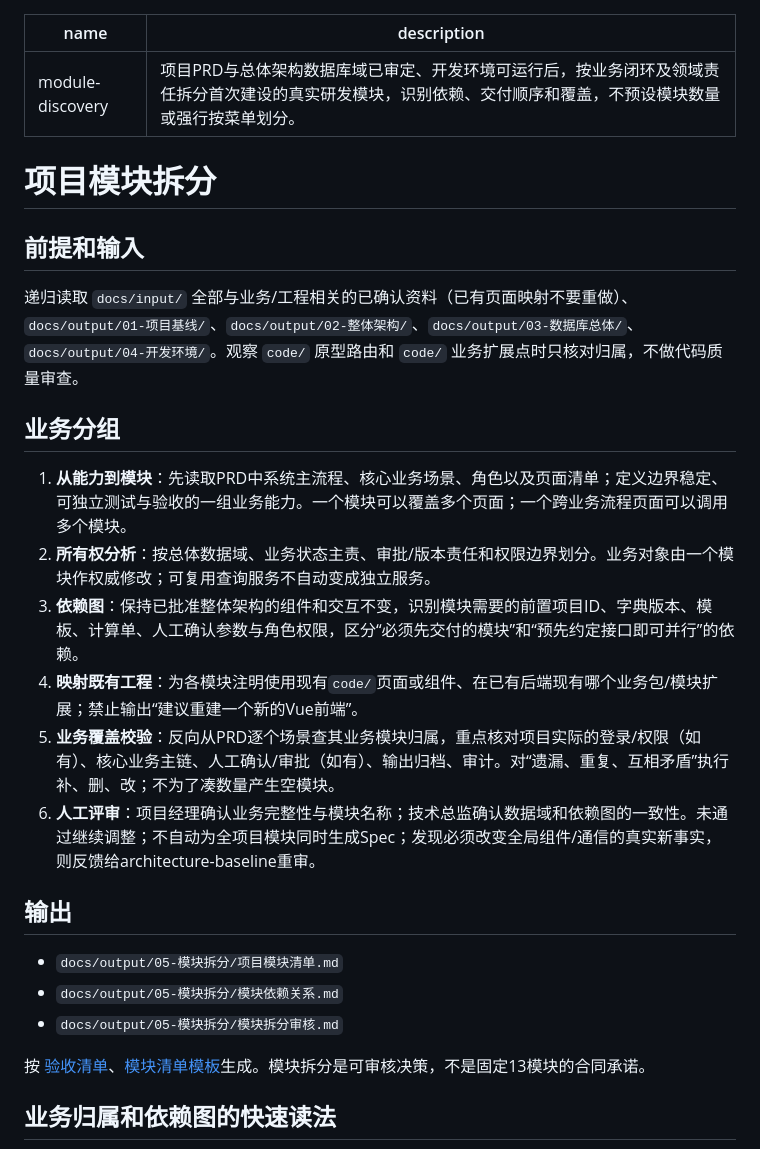
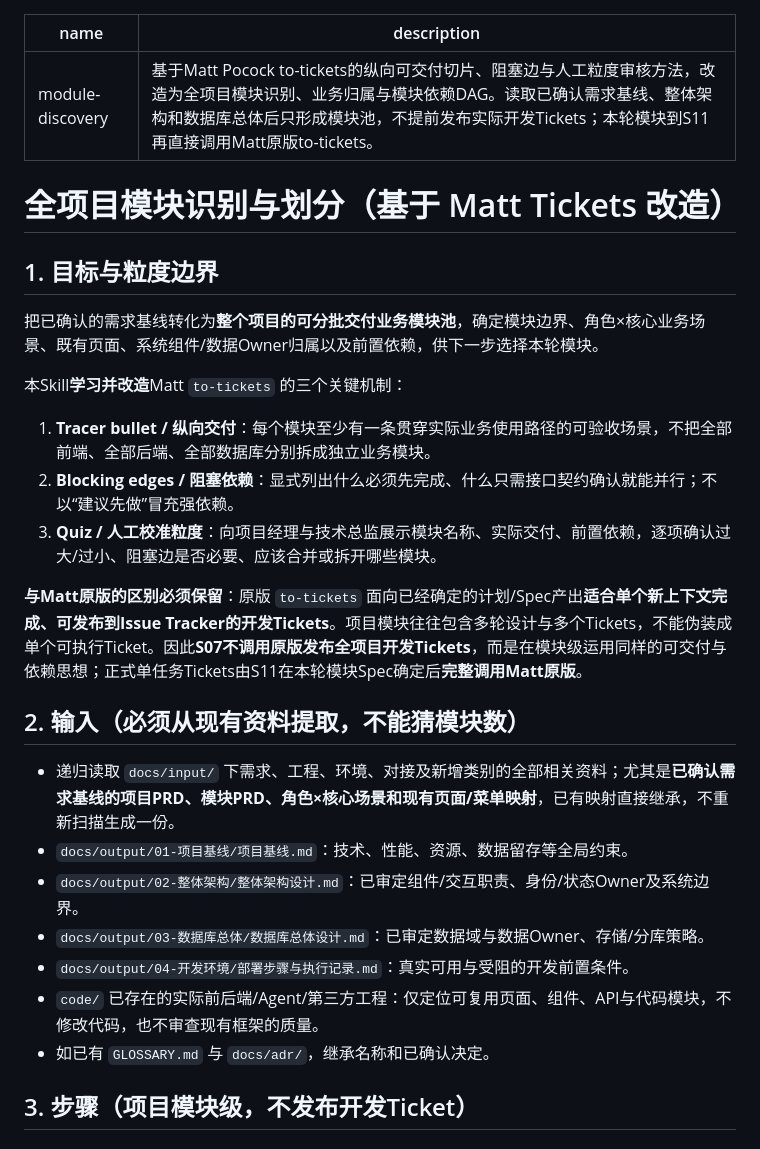
Before and after one commit to wamper64/dev-workflow, a Markdown page: skills/module-discovery/SKILL.md, the part around one of its changes. Rendered like a GitHub page.

Commit message:
模块拆分按Matt Tickets纵向交付阻塞边和粒度审核改造并保留本轮原版Tickets

```diff
--- a/skills/module-discovery/SKILL.md
+++ b/skills/module-discovery/SKILL.md
@@ -1,30 +1,31 @@
 ---
 name: module-discovery
-description: 项目PRD与总体架构数据库域已审定、开发环境可运行后，按业务闭环及领域责任拆分首次建设的真实研发模块，识别依赖、交付顺序和覆盖，不预设模块数量或强行按菜单划分。
+description: 基于Matt Pocock to-tickets的纵向可交付切片、阻塞边与人工粒度审核方法，改造为全项目模块识别、业务归属与模块依赖DAG。读取已确认需求基线、整体架构和数据库总体后只形成模块池，不提前发布实际开发Tickets；本轮模块到S11再直接调用Matt原版to-tickets。
 ---
 
-# 项目模块拆分
+# 全项目模块识别与划分（基于 Matt Tickets 改造）
 
-## 前提和输入
+## 1. 目标与粒度边界
 
-递归读取 `docs/input/` 全部与业务/工程相关的已确认资料（已有页面映射不要重做）、`docs/output/01-项目基线/`、`docs/output/02-整体架构/`、`docs/output/03-数据库总体/`、`docs/output/04-开发环境/`。观察 `code/` 原型路由和 `code/` 业务扩展点时只核对归属，不做代码质量审查。
+把已确认的需求基线转化为**整个项目的可分批交付业务模块池**，确定模块边界、角色×核心业务场景、既有页面、系统组件/数据Owner归属以及前置依赖，供下一步选择本轮模块。
 
-## 业务分组
+本Skill**学习并改造**Matt `to-tickets` 的三个关键机制：
 
-1. **从能力到模块**：先读取PRD中系统主流程、核心业务场景、角色以及页面清单；定义边界稳定、可独立测试与验收的一组业务能力。一个模块可以覆盖多个页面；一个跨业务流程页面可以调用多个模块。
-2. **所有权分析**：按总体数据域、业务状态主责、审批/版本责任和权限边界划分。业务对象由一个模块作权威修改；可复用查询服务不自动变成独立服务。
-3. **依赖图**：保持已批准整体架构的组件和交互不变，识别模块需要的前置项目ID、字典版本、模板、计算单、人工确认参数与角色权限，区分“必须先交付的模块”和“预先约定接口即可并行”的依赖。
-4. **映射既有工程**：为各模块注明使用现有`code/`页面或组件、在已有后端现有哪个业务包/模块扩展；禁止输出“建议重建一个新的Vue前端”。
-5. **业务覆盖校验**：反向从PRD逐个场景查其业务模块归属，重点核对项目实际的登录/权限（如有）、核心业务主链、人工确认/审批（如有）、输出归档、审计。对“遗漏、重复、互相矛盾”执行补、删、改；不为了凑数量产生空模块。
-6. **人工评审**：项目经理确认业务完整性与模块名称；技术总监确认数据域和依赖图的一致性。未通过继续调整；不自动为全项目模块同时生成Spec；发现必须改变全局组件/通信的真实新事实，则反馈给architecture-baseline重审。
+1. **Tracer bullet / 纵向交付**：每个模块至少有一条贯穿实际业务使用路径的可验收场景，不把全部前端、全部后端、全部数据库分别拆成独立业务模块。
+2. **Blocking edges / 阻塞依赖**：显式列出什么必须先完成、什么只需接口契约确认就能并行；不以“建议先做”冒充强依赖。
+3. **Quiz / 人工校准粒度**：向项目经理与技术总监展示模块名称、实际交付、前置依赖，逐项确认过大/过小、阻塞边是否必要、应该合并或拆开哪些模块。
 
-## 输出
+**与Matt原版的区别必须保留**：原版 `to-tickets` 面向已经确定的计划/Spec产出**适合单个新上下文完成、可发布到Issue Tracker的开发Tickets**。项目模块往往包含多轮设计与多个Tickets，不能伪装成单个可执行Ticket。因此**S07不调用原版发布全项目开发Tickets**，而是在模块级运用同样的可交付与依赖思想；正式单任务Tickets由S11在本轮模块Spec确定后**完整调用Matt原版**。
 
-- `docs/output/05-模块拆分/项目模块清单.md`
-- `docs/output/05-模块拆分/模块依赖关系.md`
-- `docs/output/05-模块拆分/模块拆分审核.md`
+## 2. 输入（必须从现有资料提取，不能猜模块数）
 
-按 [验收清单](references/module-gate.md)、[模块清单模板](assets/module-map-template.md)生成。模块拆分是可审核决策，不是固定13模块的合同承诺。
+- 递归读取 `docs/input/` 下需求、工程、环境、对接及新增类别的全部相关资料；尤其是**已确认需求基线的项目PRD、模块PRD、角色×核心场景和现有页面/菜单映射**，已有映射直接继承，不重新扫描生成一份。
+- `docs/output/01-项目基线/项目基线.md`：技术、性能、资源、数据留存等全局约束。
+- `docs/output/02-整体架构/整体架构设计.md`：已审定组件/交互职责、身份/状态Owner及系统边界。
+- `docs/output/03-数据库总体/数据库总体设计.md`：已审定数据域与数据Owner、存储/分库策略。
+- `docs/output/04-开发环境/部署步骤与执行记录.md`：真实可用与受阻的开发前置条件。
+- `code/` 已存在的实际前后端/Agent/第三方工程：仅定位可复用页面、组件、API与代码模块，不修改代码，也不审查现有框架的质量。
+- 如已有 `GLOSSARY.md` 与 `docs/adr/`，继承名称和已确认决定。
 
-## 业务归属和依赖图的快速读法
+## 3. 步骤（项目模块级，不发布开发Ticket）
 
```
Also changed, not shown: other parts of skills/module-discovery/SKILL.md (+45 -9 lines), 2 other files.
